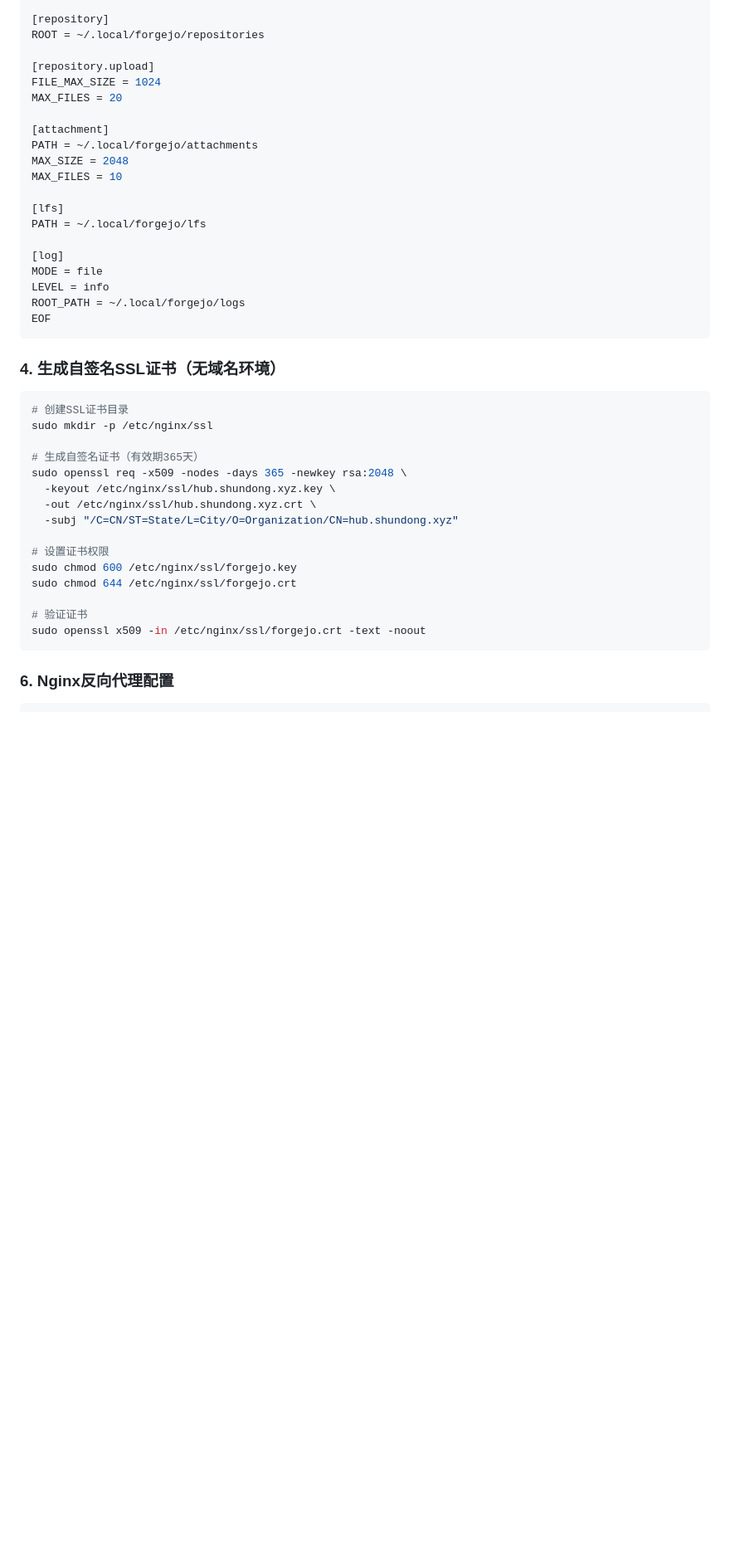
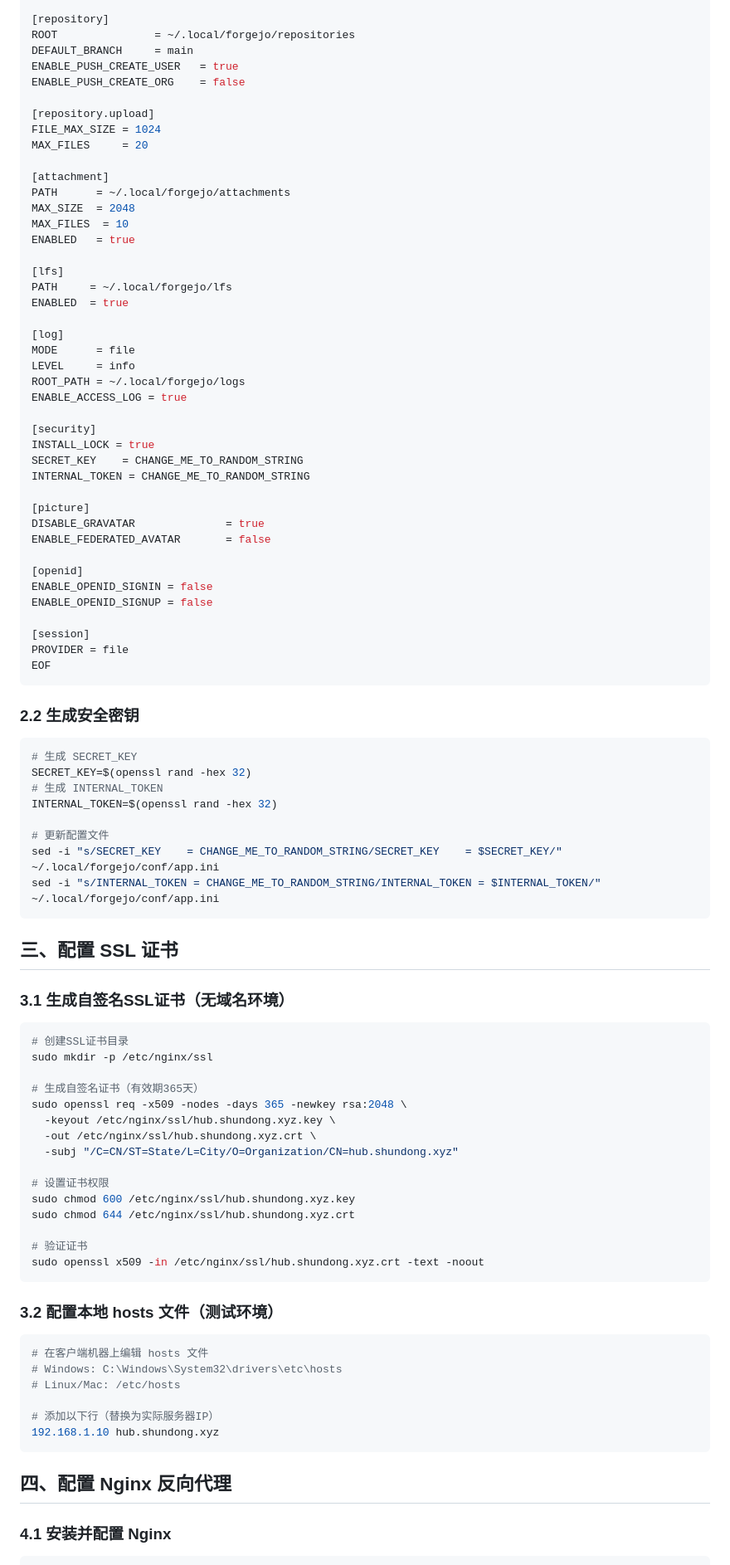
Before and after one commit to hollson/oskeeper, a Markdown page: git/Forgejo部署指南.md, the part around one of its changes. Shown at 83% size. Rendered like a GitHub page; blank space fills up the shorter version.

````diff
--- a/git/Forgejo部署指南.md
+++ b/git/Forgejo部署指南.md
@@ -56,27 +83,63 @@ PATH     = ~/.local/forgejo/data/forgejo.db
 
 [repository]
-ROOT = ~/.local/forgejo/repositories
+ROOT               = ~/.local/forgejo/repositories
+DEFAULT_BRANCH     = main
+ENABLE_PUSH_CREATE_USER   = true
+ENABLE_PUSH_CREATE_ORG    = false
 
 [repository.upload]
 FILE_MAX_SIZE = 1024
-MAX_FILES = 20
+MAX_FILES     = 20
 
 [attachment]
-PATH = ~/.local/forgejo/attachments
-MAX_SIZE = 2048
-MAX_FILES = 10
+PATH      = ~/.local/forgejo/attachments
+MAX_SIZE  = 2048
+MAX_FILES  = 10
+ENABLED   = true
 
 [lfs]
-PATH = ~/.local/forgejo/lfs
+PATH     = ~/.local/forgejo/lfs
+ENABLED  = true
 
 [log]
-MODE = file
-LEVEL = info
+MODE      = file
+LEVEL     = info
 ROOT_PATH = ~/.local/forgejo/logs
+ENABLE_ACCESS_LOG = true
+
+[security]
+INSTALL_LOCK = true
+SECRET_KEY    = CHANGE_ME_TO_RANDOM_STRING
+INTERNAL_TOKEN = CHANGE_ME_TO_RANDOM_STRING
+
+[picture]
+DISABLE_GRAVATAR              = true
+ENABLE_FEDERATED_AVATAR       = false
+
+[openid]
+ENABLE_OPENID_SIGNIN = false
+ENABLE_OPENID_SIGNUP = false
+
+[session]
+PROVIDER = file
 EOF
 ```
 
-### 4. 生成自签名SSL证书（无域名环境）
+### 2.2 生成安全密钥
+```bash
+# 生成 SECRET_KEY
+SECRET_KEY=$(openssl rand -hex 32)
+# 生成 INTERNAL_TOKEN
+INTERNAL_TOKEN=$(openssl rand -hex 32)
+
+# 更新配置文件
+sed -i "s/SECRET_KEY    = CHANGE_ME_TO_RANDOM_STRING/SECRET_KEY    = $SECRET_KEY/" ~/.local/forgejo/conf/app.ini
+sed -i "s/INTERNAL_TOKEN = CHANGE_ME_TO_RANDOM_STRING/INTERNAL_TOKEN = $INTERNAL_TOKEN/" ~/.local/forgejo/conf/app.ini
+```
+
+## 三、配置 SSL 证书
+
+### 3.1 生成自签名SSL证书（无域名环境）
 ```bash
 # 创建SSL证书目录
 sudo mkdir -p /etc/nginx/ssl
@@ -88,14 +151,24 @@ sudo openssl req -x509 -nodes -days 365 -newkey rsa:2048 \
   -subj "/C=CN/ST=State/L=City/O=Organization/CN=hub.shundong.xyz"
 
 # 设置证书权限
-sudo chmod 600 /etc/nginx/ssl/forgejo.key
-sudo chmod 644 /etc/nginx/ssl/forgejo.crt
+sudo chmod 600 /etc/nginx/ssl/hub.shundong.xyz.key
+sudo chmod 644 /etc/nginx/ssl/hub.shundong.xyz.crt
 
 # 验证证书
-sudo openssl x509 -in /etc/nginx/ssl/forgejo.crt -text -noout
+sudo openssl x509 -in /etc/nginx/ssl/hub.shundong.xyz.crt -text -noout
 ```
 
+### 3.2 配置本地 hosts 文件（测试环境）
+```bash
+# 在客户端机器上编辑 hosts 文件
+# Windows: C:\Windows\System32\drivers\etc\hosts
+# Linux/Mac: /etc/hosts
 
+# 添加以下行（替换为实际服务器IP）
+192.168.1.10 hub.shundong.xyz
+```
 
-### 6. Nginx反向代理配置
+## 四、配置 Nginx 反向代理
+
+### 4.1 安装并配置 Nginx
 ```bash
````
Also changed, not shown: other parts of git/Forgejo部署指南.md (+194 -50 lines).
